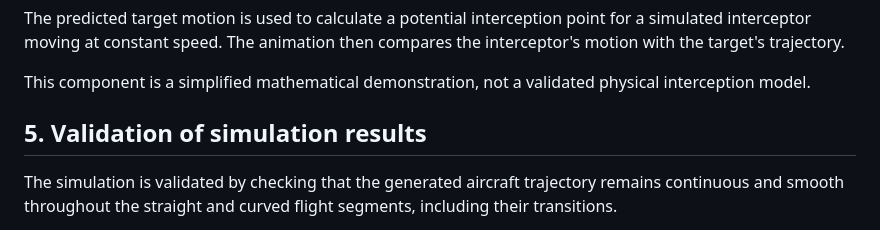
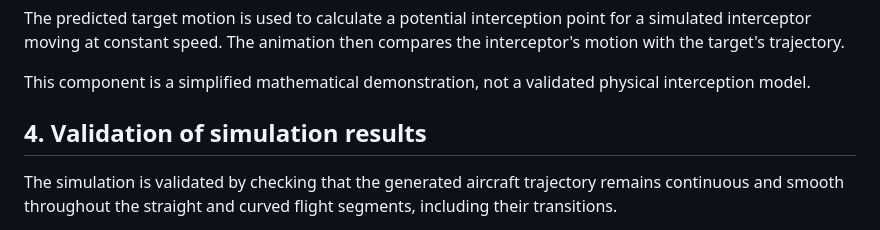
Before and after one commit to davidjmperry-MUNI/Predictive_guidance_targeting_system_MMA3001, a Markdown page: README.md, the part around the change. Drawn GitHub-style.

Commit message:
Renumber validation section in README.md

```diff
--- a/README.md
+++ b/README.md
@@ -142,7 +142,7 @@ The predicted target motion is used to calculate a potential interception point
 
 This component is a simplified mathematical demonstration, not a validated physical interception model.
 
-## 5. Validation of simulation results
+## 4. Validation of simulation results
 The simulation is validated by checking that the generated aircraft trajectory remains continuous and smooth throughout the straight and curved flight segments, including their transitions.
 
 Estimated velocity components are compared with the known true velocities to assess the effect of noisy position measurements and timestamp uncertainty.
```
